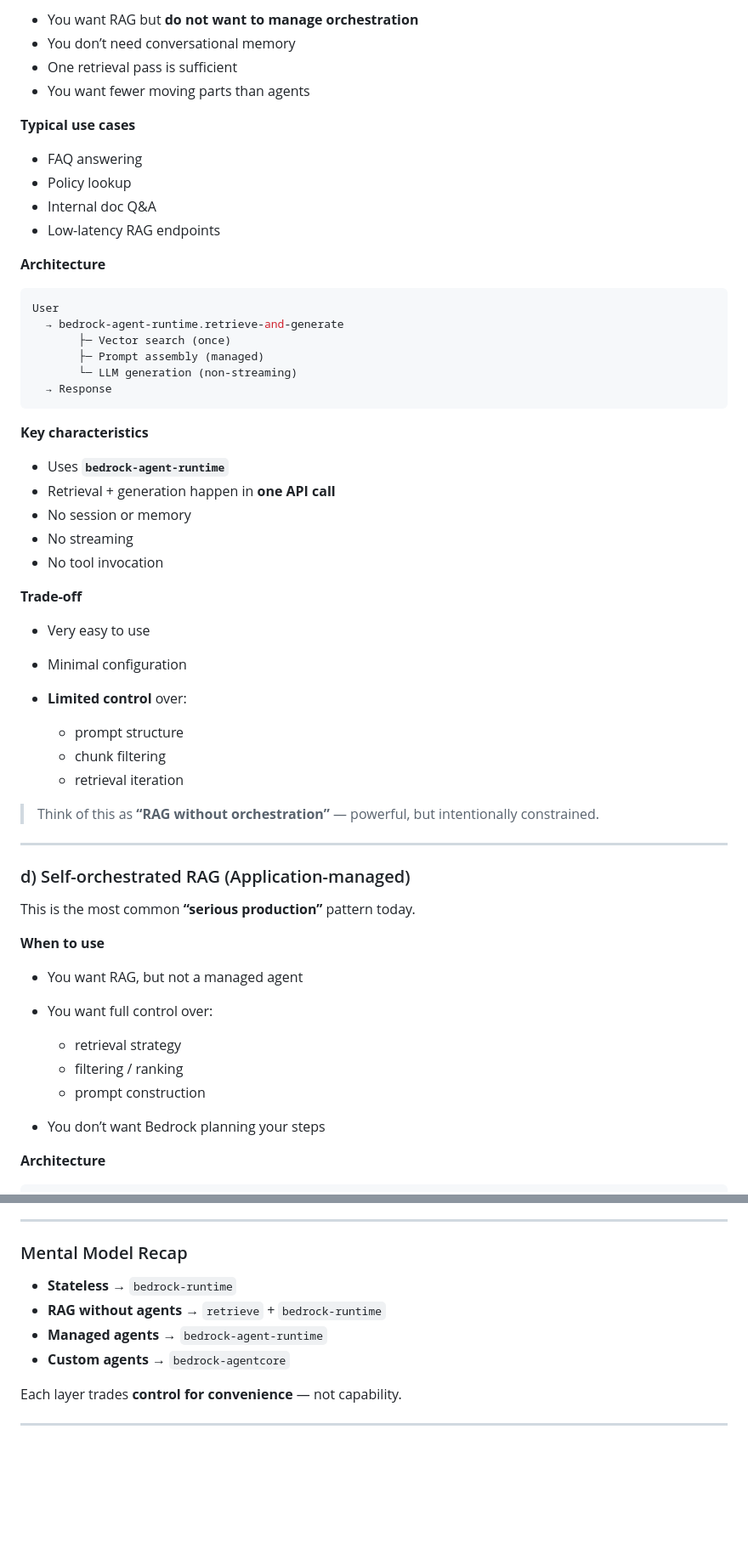
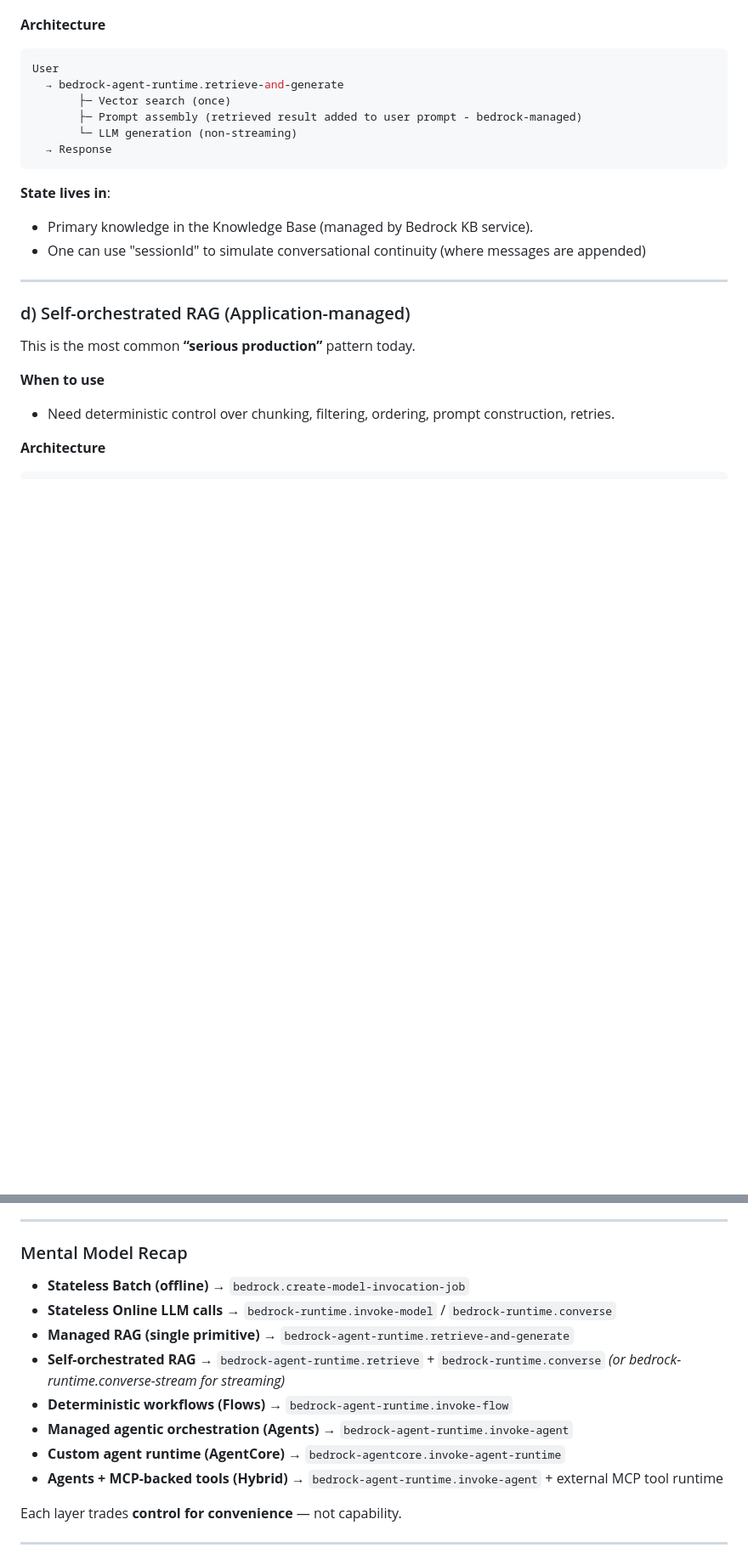
Before and after one commit to senthilkumarm1901/learn_by_blogging, a Markdown page: posts/bedrock/bedrock_ready_reckoner.md, 2 parts joined by grey strips. Shown at 85% size. Rendered like a GitHub page; blank space fills up the shorter version.

````diff
--- a/posts/bedrock/bedrock_ready_reckoner.md
+++ b/posts/bedrock/bedrock_ready_reckoner.md
@@ -1012,15 +978,4 @@ This is the **simplest possible RAG** that Bedrock offers.
 
-* You want RAG but **do not want to manage orchestration**
-* You don’t need conversational memory
-* One retrieval pass is sufficient
-* You want fewer moving parts than agents
-
-**Typical use cases**
-
-* FAQ answering
-* Policy lookup
-* Internal doc Q&A
-* Low-latency RAG endpoints
 
 **Architecture**
 
@@ -1028,30 +983,16 @@ This is the **simplest possible RAG** that Bedrock offers.
 User
   → bedrock-agent-runtime.retrieve-and-generate
        ├─ Vector search (once)
-       ├─ Prompt assembly (managed)
+       ├─ Prompt assembly (retrieved result added to user prompt - bedrock-managed)
        └─ LLM generation (non-streaming)
   → Response
 ```
 
-**Key characteristics**
+**State lives in**:
 
-* Uses **`bedrock-agent-runtime`**
-* Retrieval + generation happen in **one API call**
-* No session or memory
-* No streaming
-* No tool invocation
+* Primary knowledge in the Knowledge Base (managed by Bedrock KB service).
+* One can use "sessionId" to simulate conversational continuity (where messages are appended)
 
-**Trade-off**
-
-* Very easy to use
-* Minimal configuration
-* **Limited control** over:
-
-  * prompt structure
-  * chunk filtering
-  * retrieval iteration
-
-> Think of this as **“RAG without orchestration”** — powerful, but intentionally constrained.
 
 
 ---
@@ -1062,13 +1003,7 @@ This is the most common **“serious production”** pattern today.
 
 **When to use**
 
-* You want RAG, but not a managed agent
-* You want full control over:
-
-  * retrieval strategy
-  * filtering / ranking
-  * prompt construction
-* You don’t want Bedrock planning your steps
+* Need deterministic control over chunking, filtering, ordering, prompt construction, retries.
 
 **Architecture**
 
@@ -1192,10 +1169,14 @@ This is **maximum control**, at the cost of **maximum responsibility**.
 
 ### Mental Model Recap
 
-* **Stateless** → `bedrock-runtime`
-* **RAG without agents** → `retrieve` + `bedrock-runtime`
-* **Managed agents** → `bedrock-agent-runtime`
-* **Custom agents** → `bedrock-agentcore`
+*   **Stateless Batch (offline)** → `bedrock.create-model-invocation-job`
+*   **Stateless Online LLM calls** → `bedrock-runtime.invoke-model` / `bedrock-runtime.converse`
+*   **Managed RAG (single primitive)** → `bedrock-agent-runtime.retrieve-and-generate`
+*   **Self-orchestrated RAG** → `bedrock-agent-runtime.retrieve` + `bedrock-runtime.converse` *(or bedrock-runtime.converse-stream for streaming)*
+*   **Deterministic workflows (Flows)** → `bedrock-agent-runtime.invoke-flow`
+*   **Managed agentic orchestration (Agents)** → `bedrock-agent-runtime.invoke-agent`
+*   **Custom agent runtime (AgentCore)** → `bedrock-agentcore.invoke-agent-runtime`
+*   **Agents + MCP-backed tools (Hybrid)** → `bedrock-agent-runtime.invoke-agent` + external MCP tool runtime
 
 Each layer trades **control for convenience** — not capability.
 
````
Also changed, not shown: other parts of posts/bedrock/bedrock_ready_reckoner.md (+83 -75 lines).
